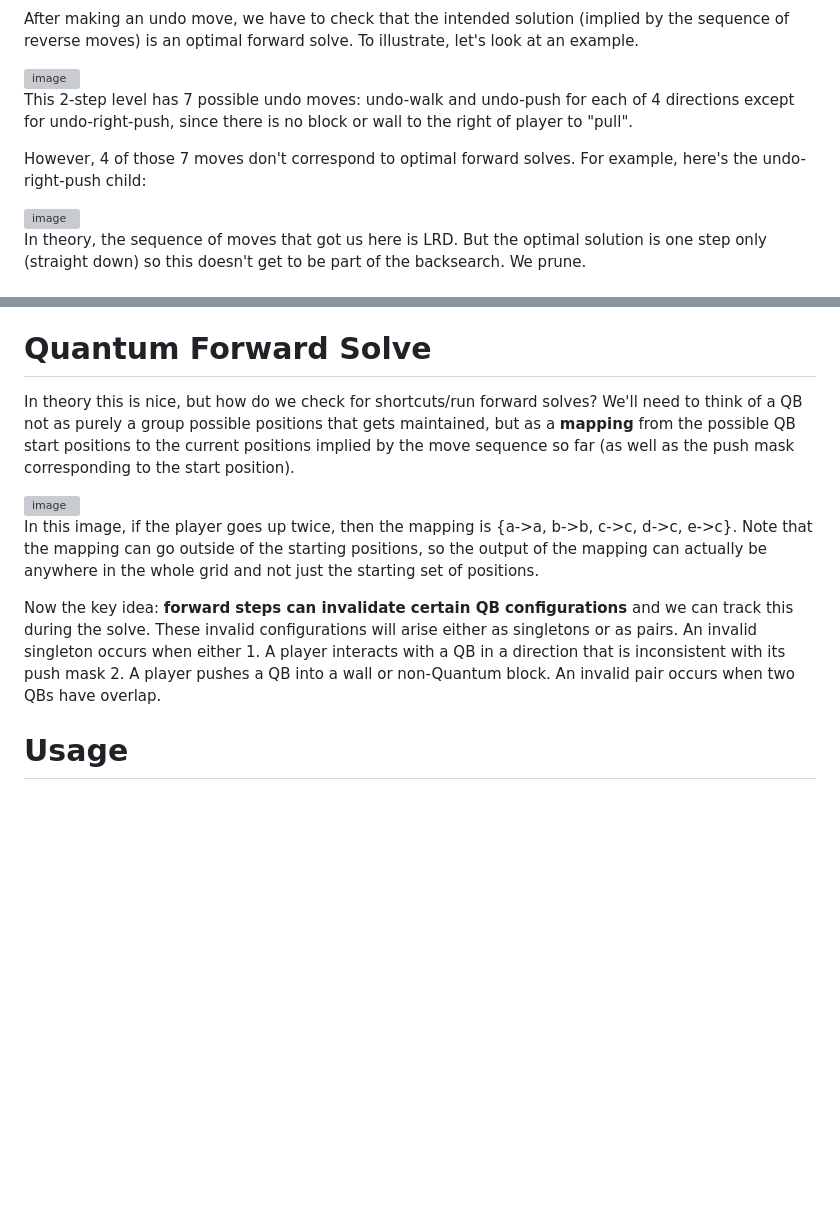
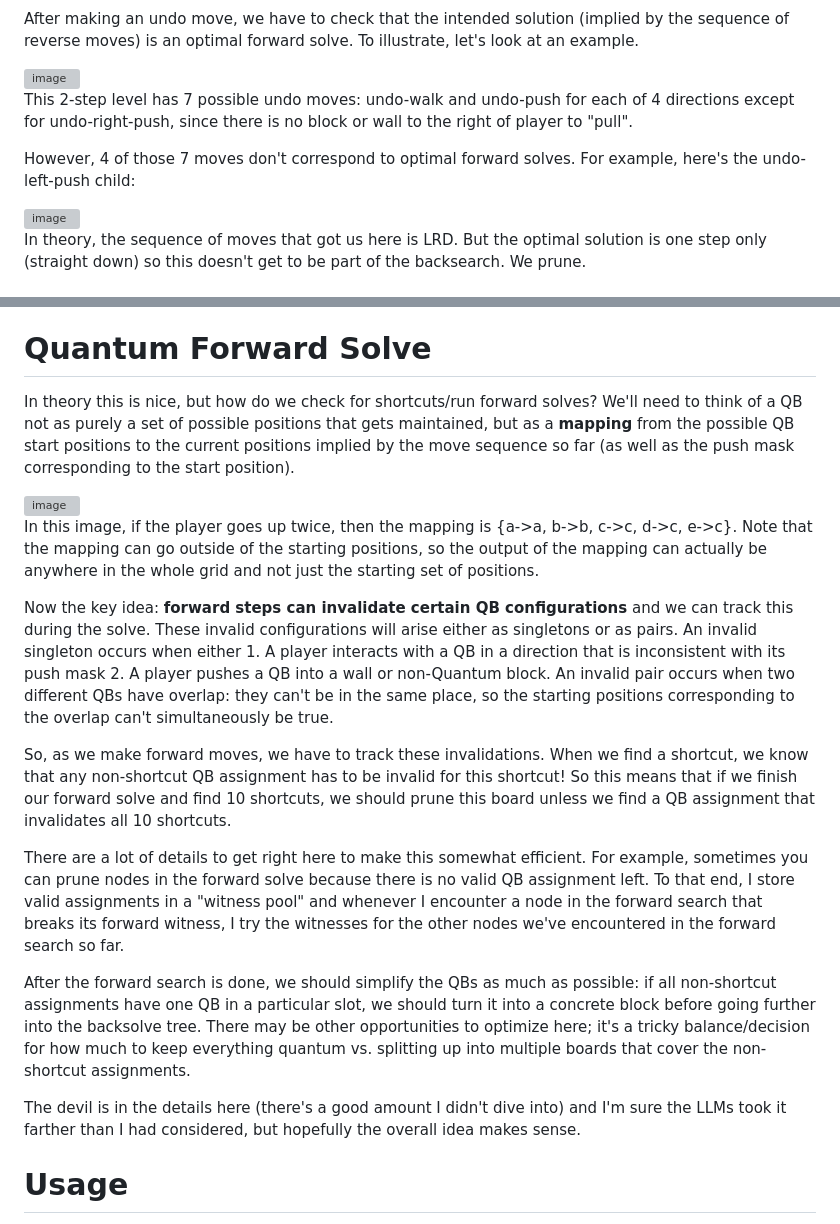
Before and after one commit to davidspencer6174/quantum-holeless, a Markdown page: README.md, 2 parts joined by grey strips. Drawn GitHub-style; blank space fills up the shorter version; grey boxes are pictures that could not be loaded.

Commit message:
Readme cleanup

```diff
--- a/README.md
+++ b/README.md
@@ -10,7 +10,7 @@ After making an undo move, we have to check that the intended solution (implied
 
 This 2-step level has 7 possible undo moves: undo-walk and undo-push for each of 4 directions except for undo-right-push, since there is no block or wall to the right of player to "pull".
 
-However, 4 of those 7 moves don't correspond to optimal forward solves. For example, here's the undo-right-push child:
+However, 4 of those 7 moves don't correspond to optimal forward solves. For example, here's the undo-left-push child:
 
 <img width="505" height="510" alt="image" src="https://github.com/user-attachments/assets/ea893d61-b0a1-473c-82ed-4f7a0f8257bc" />
 
@@ -32,13 +32,21 @@ The backward moves can "pull" QBs, potentially adding push directions to them.
 
 # Quantum Forward Solve
 
-In theory this is nice, but how do we check for shortcuts/run forward solves? We'll need to think of a QB not as purely a group possible positions that gets maintained, but as a **mapping** from the possible QB start positions to the current positions implied by the move sequence so far (as well as the push mask corresponding to the start position).
+In theory this is nice, but how do we check for shortcuts/run forward solves? We'll need to think of a QB not as purely a set of possible positions that gets maintained, but as a **mapping** from the possible QB start positions to the current positions implied by the move sequence so far (as well as the push mask corresponding to the start position).
 
 <img width="552" height="550" alt="image" src="https://github.com/user-attachments/assets/3dd1eb87-4cf8-4171-901e-33c5ef07cd3f" />
 
 In this image, if the player goes up twice, then the mapping is {a->a, b->b, c->c, d->c, e->c}. Note that the mapping can go outside of the starting positions, so the output of the mapping can actually be anywhere in the whole grid and not just the starting set of positions.
 
-Now the key idea: **forward steps can invalidate certain QB configurations** and we can track this during the solve. These invalid configurations will arise either as singletons or as pairs. An invalid singleton occurs when either 1. A player interacts with a QB in a direction that is inconsistent with its push mask 2. A player pushes a QB into a wall or non-Quantum block. An invalid pair occurs when two QBs have overlap.
+Now the key idea: **forward steps can invalidate certain QB configurations** and we can track this during the solve. These invalid configurations will arise either as singletons or as pairs. An invalid singleton occurs when either 1. A player interacts with a QB in a direction that is inconsistent with its push mask 2. A player pushes a QB into a wall or non-Quantum block. An invalid pair occurs when two different QBs have overlap: they can't be in the same place, so the starting positions corresponding to the overlap can't simultaneously be true.
+
+So, as we make forward moves, we have to track these invalidations. When we find a shortcut, we know that any non-shortcut QB assignment has to be invalid for this shortcut! So this means that if we finish our forward solve and find 10 shortcuts, we should prune this board unless we find a QB assignment that invalidates all 10 shortcuts.
+
+There are a lot of details to get right here to make this somewhat efficient. For example, sometimes you can prune nodes in the forward solve because there is no valid QB assignment left. To that end, I store valid assignments in a "witness pool" and whenever I encounter a node in the forward search that breaks its forward witness, I try the witnesses for the other nodes we've encountered in the forward search so far.
+
+After the forward search is done, we should simplify the QBs as much as possible: if all non-shortcut assignments have one QB in a particular slot, we should turn it into a concrete block before going further into the backsolve tree. There may be other opportunities to optimize here; it's a tricky balance/decision for how much to keep everything quantum vs. splitting up into multiple boards that cover the non-shortcut assignments.
+
+The devil is in the details here (there's a good amount I didn't dive into) and I'm sure the LLMs took it farther than I had considered, but hopefully the overall idea makes sense.
 
 # Usage
 
```
